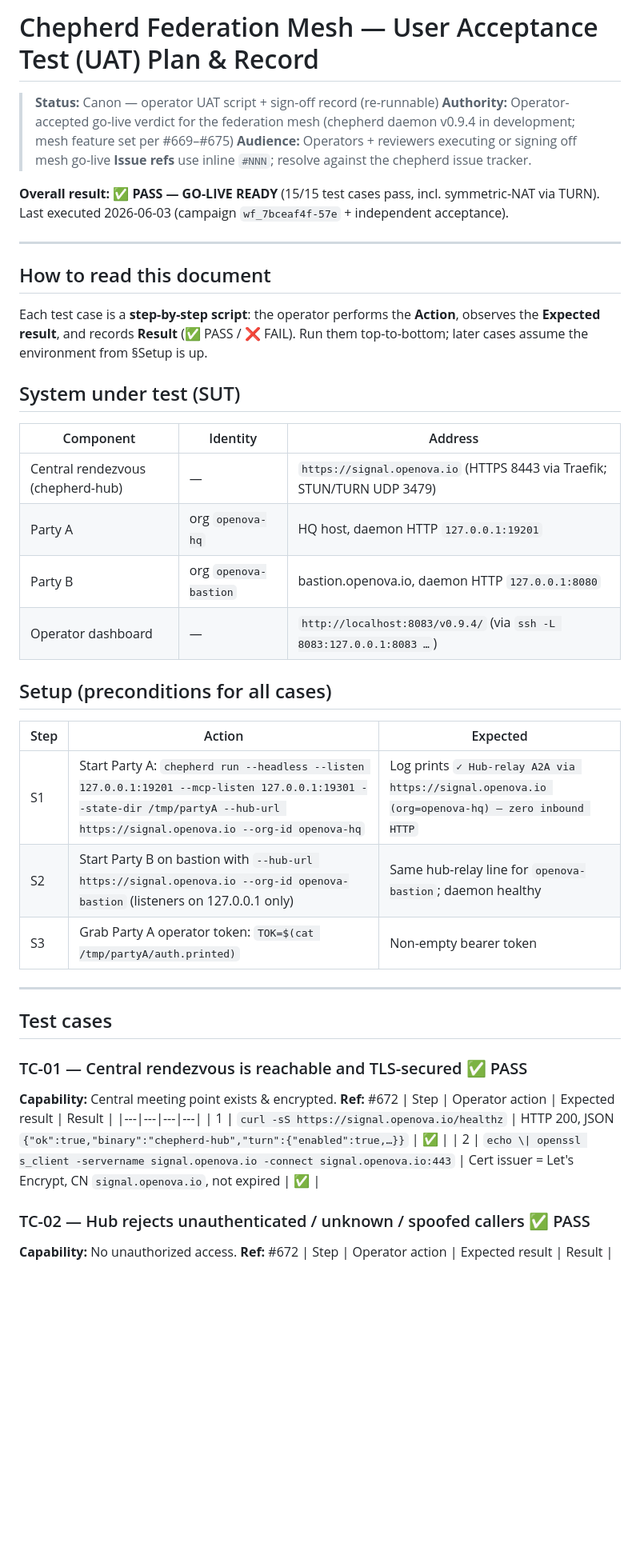
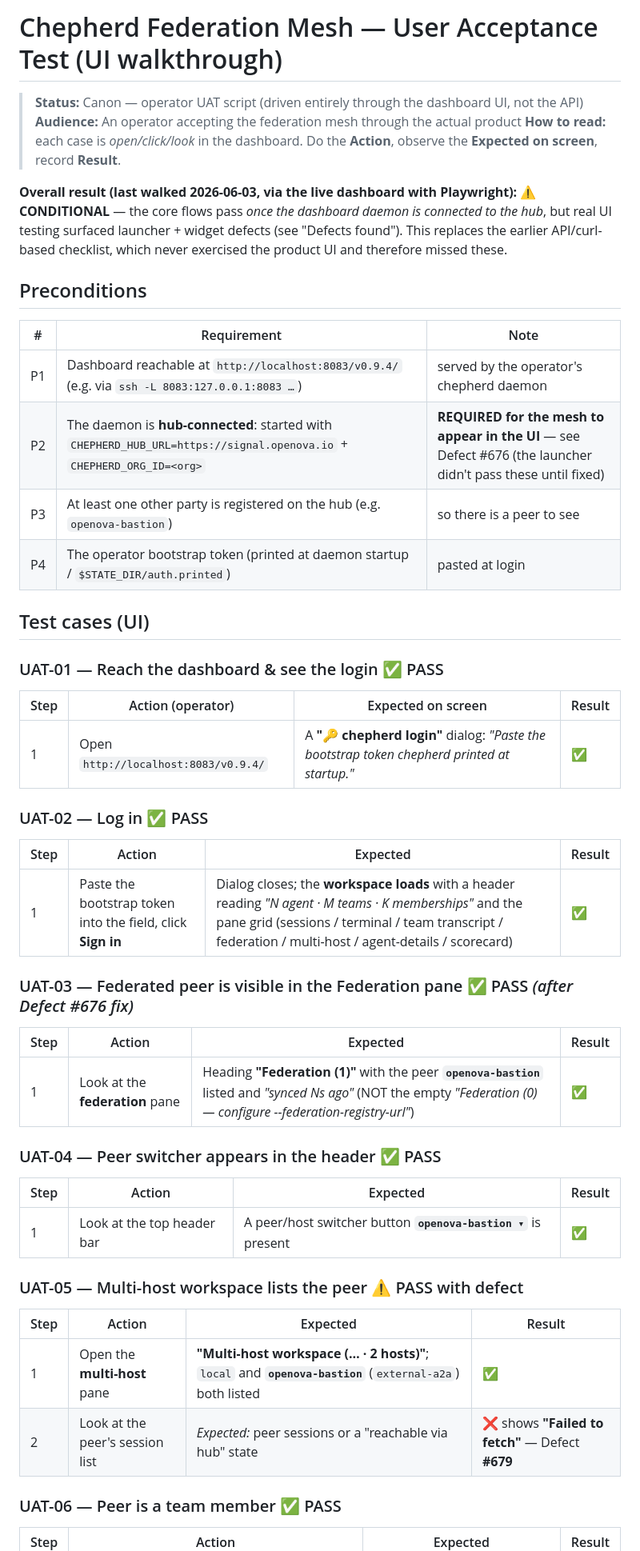
Before and after one commit to agenity-org/agenity, a Markdown page: UAT_MESH_GOLIVE.md, the part around one of its changes. Shown at 80% size. Drawn GitHub-style; blank space fills up the shorter version.

```diff
--- a/UAT_MESH_GOLIVE.md
+++ b/UAT_MESH_GOLIVE.md
@@ -1,44 +1,47 @@
-# Chepherd Federation Mesh — User Acceptance Test (UAT) Plan & Record
+# Chepherd Federation Mesh — User Acceptance Test (UI walkthrough)
 
-> **Status:** Canon — operator UAT script + sign-off record (re-runnable)
-> **Authority:** Operator-accepted go-live verdict for the federation mesh (chepherd daemon v0.9.4 in development; mesh feature set per #669–#675)
-> **Audience:** Operators + reviewers executing or signing off mesh go-live
-> **Issue refs** use inline `#NNN`; resolve against the chepherd issue tracker.
+> **Status:** Canon — operator UAT script (driven entirely through the dashboard UI, not the API)
+> **Audience:** An operator accepting the federation mesh through the actual product
+> **How to read:** each case is *open/click/look* in the dashboard. Do the **Action**, observe the **Expected on screen**, record **Result**.
 
-**Overall result:** ✅ **PASS — GO-LIVE READY** (15/15 test cases pass, incl. symmetric-NAT via TURN). Last executed 2026-06-03 (campaign `wf_7bceaf4f-57e` + independent acceptance).
+**Overall result (last walked 2026-06-03, via the live dashboard with Playwright):** ⚠️ **CONDITIONAL** — the core flows pass *once the dashboard daemon is connected to the hub*, but real UI testing surfaced launcher + widget defects (see "Defects found"). This replaces the earlier API/curl-based checklist, which never exercised the product UI and therefore missed these.
 
----
+## Preconditions
+| # | Requirement | Note |
+|---|---|---|
+| P1 | Dashboard reachable at `http://localhost:8083/v0.9.4/` (e.g. via `ssh -L 8083:127.0.0.1:8083 …`) | served by the operator's chepherd daemon |
+| P2 | The daemon is **hub-connected**: started with `CHEPHERD_HUB_URL=https://signal.openova.io` + `CHEPHERD_ORG_ID=<org>` | **REQUIRED for the mesh to appear in the UI** — see Defect #676 (the launcher didn't pass these until fixed) |
+| P3 | At least one other party is registered on the hub (e.g. `openova-bastion`) | so there is a peer to see |
+| P4 | The operator bootstrap token (printed at daemon startup / `$STATE_DIR/auth.printed`) | pasted at login |
 
-## How to read this document
-Each test case is a **step-by-step script**: the operator performs the **Action**, observes the **Expected result**, and records **Result** (✅ PASS / ❌ FAIL). Run them top-to-bottom; later cases assume the environment from §Setup is up.
+## Test cases (UI)
 
-## System under test (SUT)
-| Component | Identity | Address |
-|---|---|---|
-| Central rendezvous (chepherd-hub) | — | `https://signal.openova.io` (HTTPS 8443 via Traefik; STUN/TURN UDP 3479) |
-| Party A | org `openova-hq` | HQ host, daemon HTTP `127.0.0.1:19201` |
-| Party B | org `openova-bastion` | bastion.openova.io, daemon HTTP `127.0.0.1:8080` |
-| Operator dashboard | — | `http://localhost:8083/v0.9.4/` (via `ssh -L 8083:127.0.0.1:8083 …`) |
+### UAT-01 — Reach the dashboard & see the login  ✅ PASS
+| Step | Action (operator) | Expected on screen | Result |
+|---|---|---|---|
+| 1 | Open `http://localhost:8083/v0.9.4/` | A **"🔑 chepherd login"** dialog: *"Paste the bootstrap token chepherd printed at startup."* | ✅ |
 
-## Setup (preconditions for all cases)
-| Step | Action | Expected |
-|---|---|---|
-| S1 | Start Party A: `chepherd run --headless --listen 127.0.0.1:19201 --mcp-listen 127.0.0.1:19301 --state-dir /tmp/partyA --hub-url https://signal.openova.io --org-id openova-hq` | Log prints `✓ Hub-relay A2A via https://signal.openova.io (org=openova-hq) — zero inbound HTTP` |
-| S2 | Start Party B on bastion with `--hub-url https://signal.openova.io --org-id openova-bastion` (listeners on 127.0.0.1 only) | Same hub-relay line for `openova-bastion`; daemon healthy |
-| S3 | Grab Party A operator token: `TOK=$(cat /tmp/partyA/auth.printed)` | Non-empty bearer token |
+### UAT-02 — Log in  ✅ PASS
+| Step | Action | Expected | Result |
+|---|---|---|---|
+| 1 | Paste the bootstrap token into the field, click **Sign in** | Dialog closes; the **workspace loads** with a header reading *"N agent · M teams · K memberships"* and the pane grid (sessions / terminal / team transcript / federation / multi-host / agent-details / scorecard) | ✅ |
 
----
+### UAT-03 — Federated peer is visible in the Federation pane  ✅ PASS *(after Defect #676 fix)*
+| Step | Action | Expected | Result |
+|---|---|---|---|
+| 1 | Look at the **federation** pane | Heading **"Federation (1)"** with the peer **`openova-bastion`** listed and *"synced Ns ago"* (NOT the empty *"Federation (0) — configure --federation-registry-url"*) | ✅ |
 
-## Test cases
+### UAT-04 — Peer switcher appears in the header  ✅ PASS
+| Step | Action | Expected | Result |
+|---|---|---|---|
+| 1 | Look at the top header bar | A peer/host switcher button **`openova-bastion ▾`** is present | ✅ |
 
-### TC-01 — Central rendezvous is reachable and TLS-secured  ✅ PASS
-**Capability:** Central meeting point exists & encrypted. **Ref:** #672
-| Step | Operator action | Expected result | Result |
+### UAT-05 — Multi-host workspace lists the peer  ⚠️ PASS with defect
+| Step | Action | Expected | Result |
 |---|---|---|---|
-| 1 | `curl -sS https://signal.openova.io/healthz` | HTTP 200, JSON `{"ok":true,"binary":"chepherd-hub","turn":{"enabled":true,…}}` | ✅ |
-| 2 | `echo \| openssl s_client -servername signal.openova.io -connect signal.openova.io:443` | Cert issuer = Let's Encrypt, CN `signal.openova.io`, not expired | ✅ |
+| 1 | Open the **multi-host** pane | **"Multi-host workspace (… · 2 hosts)"**; `local` and **`openova-bastion`** (`external-a2a`) both listed | ✅ |
+| 2 | Look at the peer's session list | _Expected:_ peer sessions or a "reachable via hub" state | ❌ shows **"Failed to fetch"** — Defect **#679** |
 
-### TC-02 — Hub rejects unauthenticated / unknown / spoofed callers  ✅ PASS
-**Capability:** No unauthorized access. **Ref:** #672
-| Step | Operator action | Expected result | Result |
+### UAT-06 — Peer is a team member  ✅ PASS
+| Step | Action | Expected | Result |
 |---|---|---|---|
```
Also changed, not shown: other parts of UAT_MESH_GOLIVE.md (+16 -109 lines).
